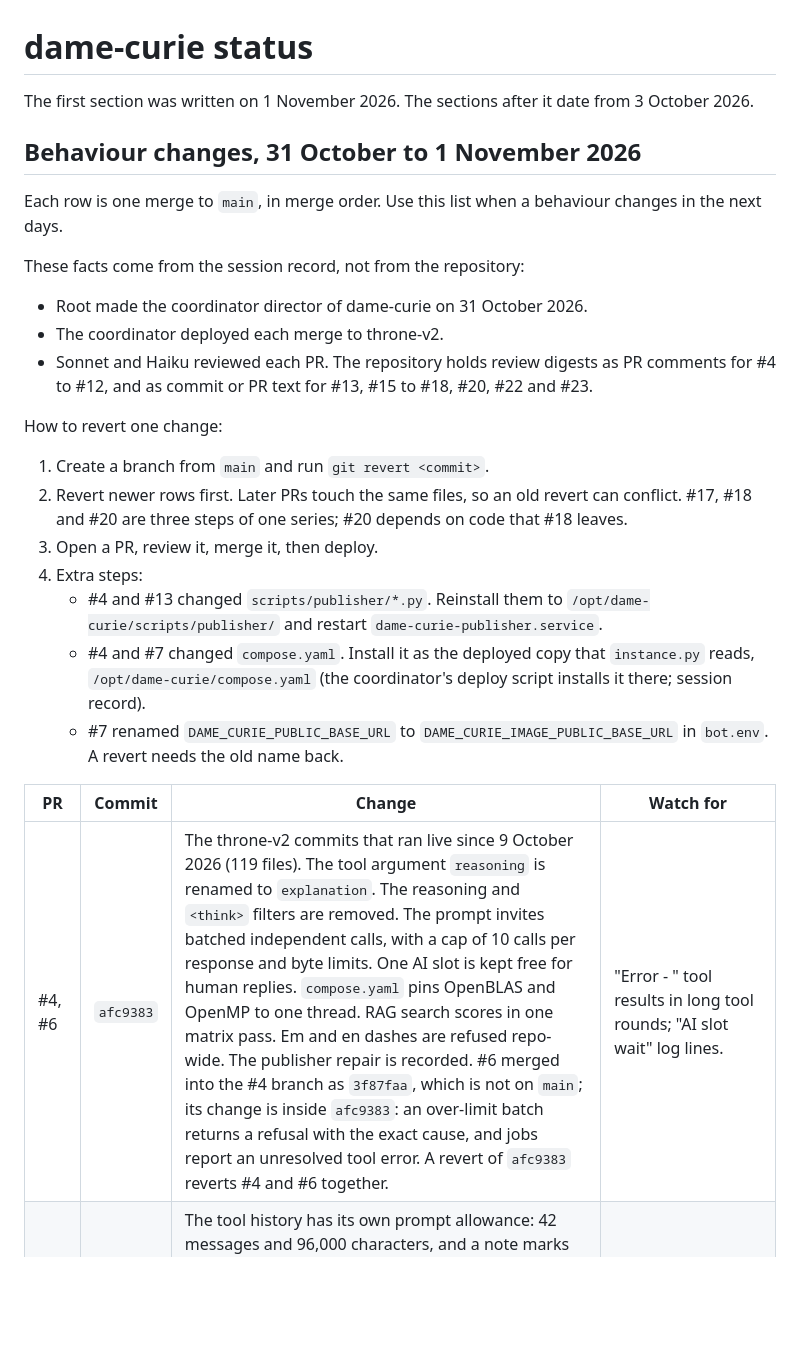
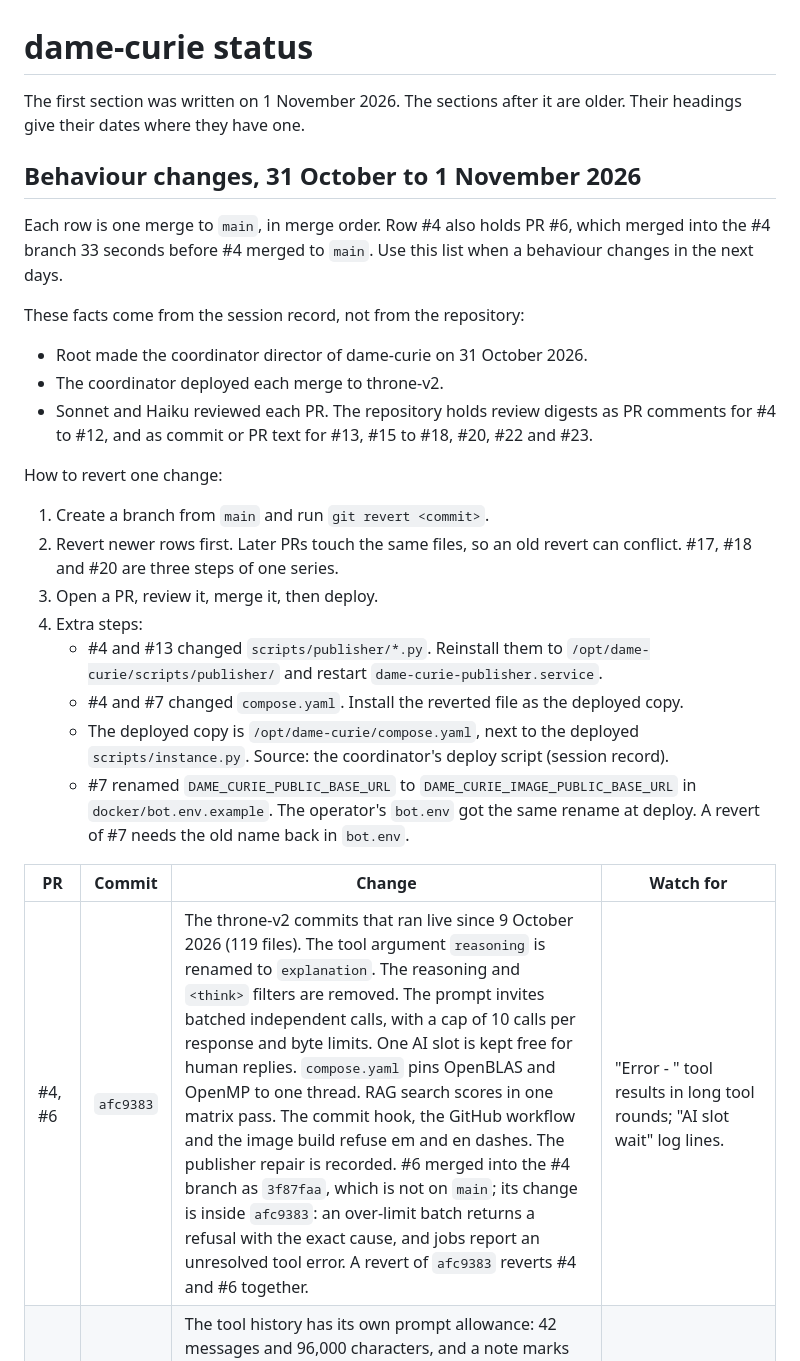
Before and after one commit to donpimponnousacondom-afk/dame-curie, a Markdown page: docs/STATUS.md, the part around the change. GitHub-like rendering; blank space fills up the shorter version.

Commit message:
Change log: exact intro, dash check places, revert sources
Review of #25: the intro says row #4 also holds #6 and that the older
sections carry their own dates. Row #4 names the three places that
refuse dashes. The revert steps name the tracked env example and split
the compose.yaml step. An unverified dependency claim is removed.

Co-Authored-By: Claude Opus 5.5 <noreply@anthropic.com>

```diff
--- a/docs/STATUS.md
+++ b/docs/STATUS.md
@@ -1,12 +1,13 @@
 # dame-curie status
 
 The first section was written on 1 November 2026. The sections after it
-date from 3 October 2026.
+are older. Their headings give their dates where they have one.
 
 ## Behaviour changes, 31 October to 1 November 2026
 
-Each row is one merge to `main`, in merge order. Use this list when a
-behaviour changes in the next days.
+Each row is one merge to `main`, in merge order. Row #4 also holds
+PR #6, which merged into the #4 branch 33 seconds before #4 merged to
+`main`. Use this list when a behaviour changes in the next days.
 
 These facts come from the session record, not from the repository:
 - Root made the coordinator director of dame-curie on 31 October 2026.
@@ -18,23 +19,25 @@ These facts come from the session record, not from the repository:
 How to revert one change:
 1. Create a branch from `main` and run `git revert <commit>`.
 2. Revert newer rows first. Later PRs touch the same files, so an old
-   revert can conflict. #17, #18 and #20 are three steps of one series;
-   #20 depends on code that #18 leaves.
+   revert can conflict. #17, #18 and #20 are three steps of one series.
 3. Open a PR, review it, merge it, then deploy.
 4. Extra steps:
    - #4 and #13 changed `scripts/publisher/*.py`. Reinstall them to
      `/opt/dame-curie/scripts/publisher/` and restart
      `dame-curie-publisher.service`.
-   - #4 and #7 changed `compose.yaml`. Install it as the deployed copy
-     that `instance.py` reads, `/opt/dame-curie/compose.yaml` (the
-     coordinator's deploy script installs it there; session record).
+   - #4 and #7 changed `compose.yaml`. Install the reverted file as the
+     deployed copy.
+   - The deployed copy is `/opt/dame-curie/compose.yaml`, next to the
+     deployed `scripts/instance.py`. Source: the coordinator's deploy
+     script (session record).
    - #7 renamed `DAME_CURIE_PUBLIC_BASE_URL` to
-     `DAME_CURIE_IMAGE_PUBLIC_BASE_URL` in `bot.env`. A revert needs the
-     old name back.
+     `DAME_CURIE_IMAGE_PUBLIC_BASE_URL` in `docker/bot.env.example`. The
+     operator's `bot.env` got the same rename at deploy. A revert of #7
+     needs the old name back in `bot.env`.
 
 | PR | Commit | Change | Watch for |
 | --- | --- | --- | --- |
-| #4, #6 | `afc9383` | The throne-v2 commits that ran live since 9 October 2026 (119 files). The tool argument `reasoning` is renamed to `explanation`. The reasoning and `<think>` filters are removed. The prompt invites batched independent calls, with a cap of 10 calls per response and byte limits. One AI slot is kept free for human replies. `compose.yaml` pins OpenBLAS and OpenMP to one thread. RAG search scores in one matrix pass. Em and en dashes are refused repo-wide. The publisher repair is recorded. #6 merged into the #4 branch as `3f87faa`, which is not on `main`; its change is inside `afc9383`: an over-limit batch returns a refusal with the exact cause, and jobs report an unresolved tool error. A revert of `afc9383` reverts #4 and #6 together. | "Error - " tool results in long tool rounds; "AI slot wait" log lines. |
+| #4, #6 | `afc9383` | The throne-v2 commits that ran live since 9 October 2026 (119 files). The tool argument `reasoning` is renamed to `explanation`. The reasoning and `<think>` filters are removed. The prompt invites batched independent calls, with a cap of 10 calls per response and byte limits. One AI slot is kept free for human replies. `compose.yaml` pins OpenBLAS and OpenMP to one thread. RAG search scores in one matrix pass. The commit hook, the GitHub workflow and the image build refuse em and en dashes. The publisher repair is recorded. #6 merged into the #4 branch as `3f87faa`, which is not on `main`; its change is inside `afc9383`: an over-limit batch returns a refusal with the exact cause, and jobs report an unresolved tool error. A revert of `afc9383` reverts #4 and #6 together. | "Error - " tool results in long tool rounds; "AI slot wait" log lines. |
 | #7 | `57083ed` | The tool history has its own prompt allowance: 42 messages and 96,000 characters, and a note marks dropped rounds. `DAME_CURIE_PUBLIC_BASE_URL` is renamed to `DAME_CURIE_IMAGE_PUBLIC_BASE_URL`; the old name stops startup with its cause. `see_image` and `image_generator` read her own images from disk. Reasoning-shaped JSON stays visible. The bot class is renamed to `DameCurieBot`. `instance.py` refuses to start without the smoke directories, and `compose.yaml` mounts them. The voice wake word default is `curie`. | Forgetting earlier tool results; wrong image links; startup refusal after a config change. |
 | #8 | `8d72c97` | Background jobs compact their history with a model summary at about 180,000 tokens. | "compacted" notes in job threads; jobs that fail with a compaction cause. |
 | #9 | `338534a` | Tool images stay attached for the whole turn. A turn that stops posts "Stopped: <cause>.". An empty final answer posts "No reply: my final response was empty.". | These notices in channels. |
```
